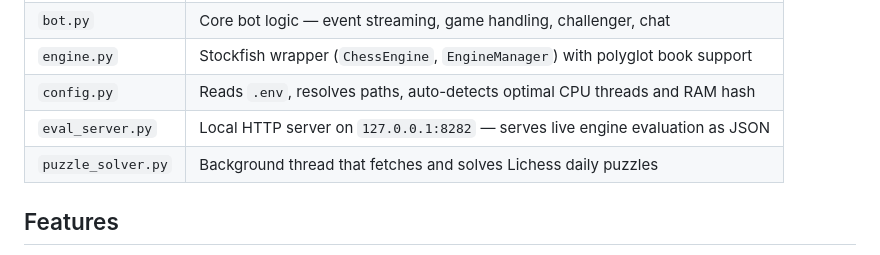
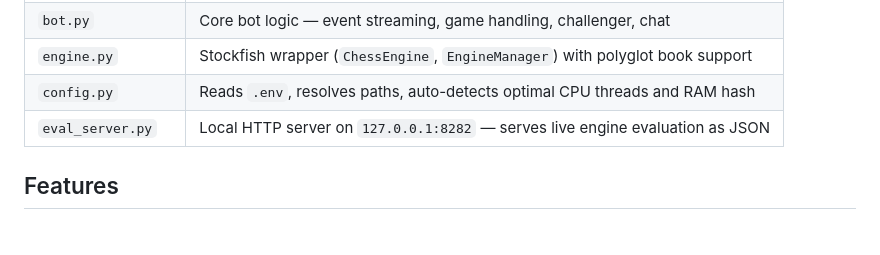
Before and after one commit to Toliya-max/toliya-max.github.io, a Markdown page: README.md, the part around the change. Rendered like a GitHub page.

Commit message:
Remove puzzle_solver entry from README

```diff
--- a/README.md
+++ b/README.md
@@ -16,7 +16,7 @@ Two-process design: the C# GUI launches the Python backend as a subprocess and r
 | `engine.py` | Stockfish wrapper (`ChessEngine`, `EngineManager`) with polyglot book support |
 | `config.py` | Reads `.env`, resolves paths, auto-detects optimal CPU threads and RAM hash |
 | `eval_server.py` | Local HTTP server on `127.0.0.1:8282` — serves live engine evaluation as JSON |
-| `puzzle_solver.py` | Background thread that fetches and solves Lichess daily puzzles |
+
 
 ## Features
 
```
